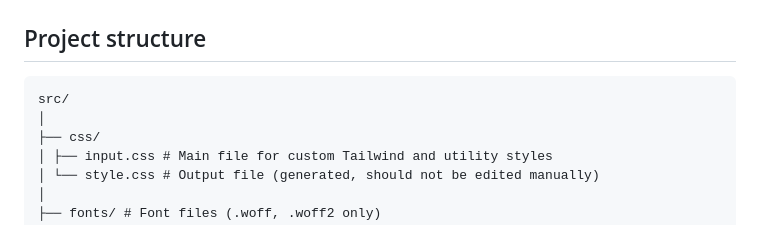
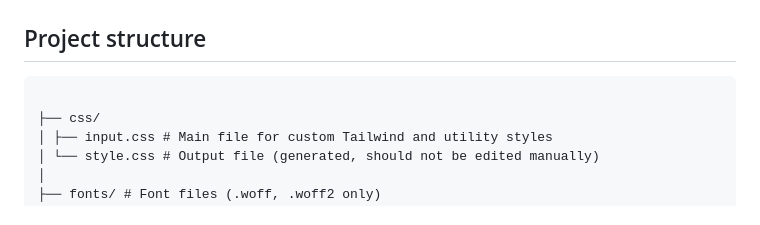
Before and after one commit to ovcharovcoder/TailwindCSS-4-Start-Simple, a Markdown page: README.md, the part around the change. GitHub-like rendering.

````diff
--- a/README.md
+++ b/README.md
@@ -18,8 +18,7 @@ This project is built with the following tools and technologies:
 
 ## Project structure
 ```
-src/
-│
+
 ├── css/
 │ ├── input.css # Main file for custom Tailwind and utility styles
 │ └── style.css # Output file (generated, should not be edited manually)
````
